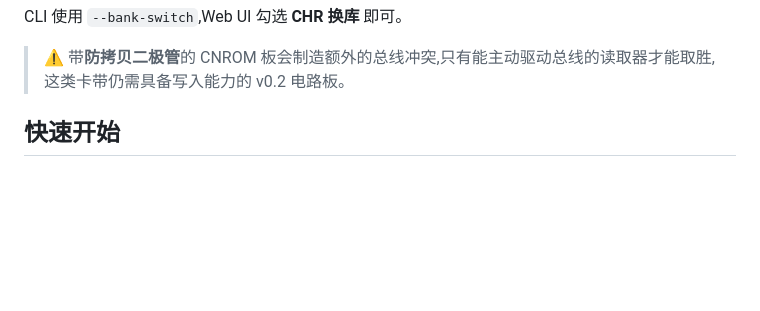
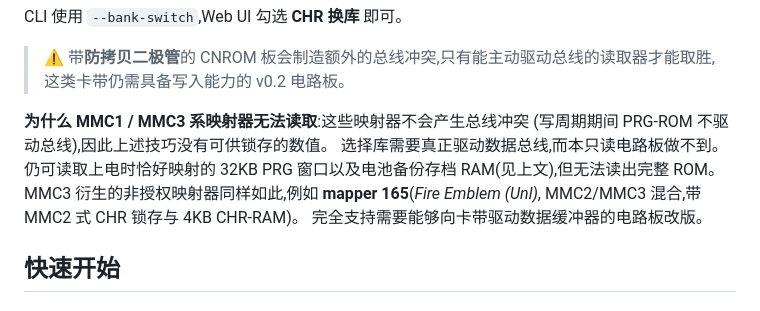
Before and after one commit to GOROman/nes-rom-reader, a Markdown page: README.zh.md, the part around the change. Drawn GitHub-style; blank space fills up the shorter version.

```diff
--- a/README.zh.md
+++ b/README.zh.md
@@ -71,6 +71,14 @@ CLI 使用 `--bank-switch`,Web UI 勾选 **CHR 换库** 即可。
 
 > ⚠️ 带**防拷贝二极管**的 CNROM 板会制造额外的总线冲突,只有能主动驱动总线的读取器才能取胜,
 > 这类卡带仍需具备写入能力的 v0.2 电路板。
+
+**为什么 MMC1 / MMC3 系映射器无法读取**:这些映射器不会产生总线冲突
+(写周期期间 PRG-ROM 不驱动总线),因此上述技巧没有可供锁存的数值。
+选择库需要真正驱动数据总线,而本只读电路板做不到。仍可读取上电时恰好映射的
+32KB PRG 窗口以及电池备份存档 RAM(见上文),但无法读出完整 ROM。
+MMC3 衍生的非授权映射器同样如此,例如 **mapper 165**(*Fire Emblem (Unl)*,
+MMC2/MMC3 混合,带 MMC2 式 CHR 锁存与 4KB CHR-RAM)。
+完全支持需要能够向卡带驱动数据缓冲器的电路板改版。
 
 ## 快速开始
 
```
Also changed, not shown: README.ja.md (+9 -0 lines), README.md (+8 -0 lines).
